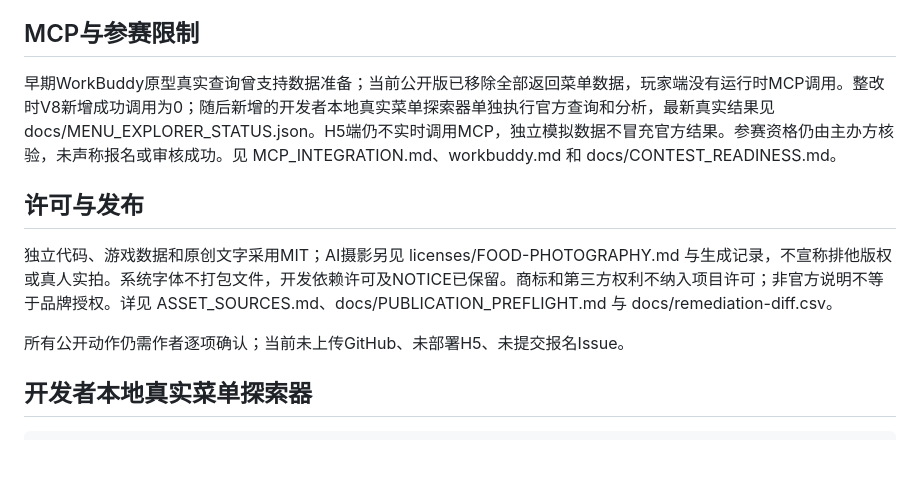
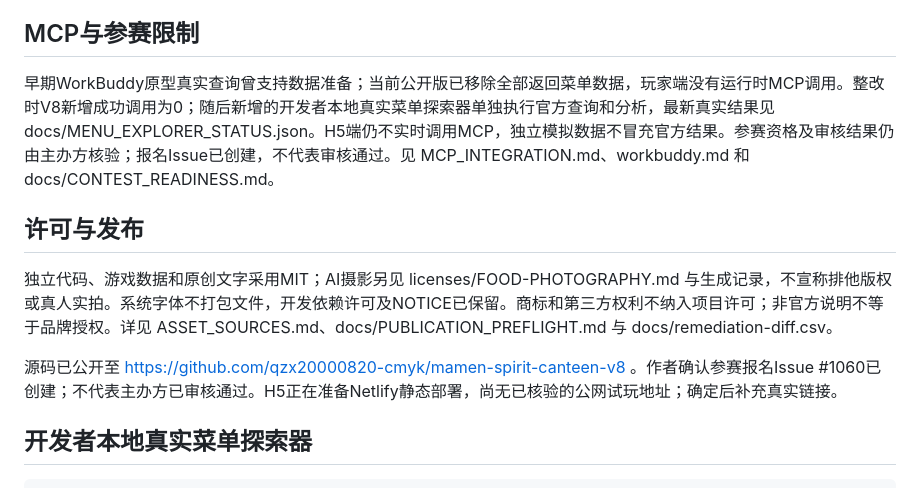
Before and after one commit to qzx20000820-cmyk/mamen-spirit-canteen-v8, a Markdown page: README.md, the part around the change. GitHub-like rendering; blank space fills up the shorter version.

Commit message:
docs: update repository and contest submission status

```diff
--- a/README.md
+++ b/README.md
@@ -32,13 +32,13 @@ npm run release
 
 ## MCP与参赛限制
 
-早期WorkBuddy原型真实查询曾支持数据准备；当前公开版已移除全部返回菜单数据，玩家端没有运行时MCP调用。整改时V8新增成功调用为0；随后新增的开发者本地真实菜单探索器单独执行官方查询和分析，最新真实结果见docs/MENU_EXPLORER_STATUS.json。H5端仍不实时调用MCP，独立模拟数据不冒充官方结果。参赛资格仍由主办方核验，未声称报名或审核成功。见 MCP_INTEGRATION.md、workbuddy.md 和 docs/CONTEST_READINESS.md。
+早期WorkBuddy原型真实查询曾支持数据准备；当前公开版已移除全部返回菜单数据，玩家端没有运行时MCP调用。整改时V8新增成功调用为0；随后新增的开发者本地真实菜单探索器单独执行官方查询和分析，最新真实结果见docs/MENU_EXPLORER_STATUS.json。H5端仍不实时调用MCP，独立模拟数据不冒充官方结果。参赛资格及审核结果仍由主办方核验；报名Issue已创建，不代表审核通过。见 MCP_INTEGRATION.md、workbuddy.md 和 docs/CONTEST_READINESS.md。
 
 ## 许可与发布
 
 独立代码、游戏数据和原创文字采用MIT；AI摄影另见 licenses/FOOD-PHOTOGRAPHY.md 与生成记录，不宣称排他版权或真人实拍。系统字体不打包文件，开发依赖许可及NOTICE已保留。商标和第三方权利不纳入项目许可；非官方说明不等于品牌授权。详见 ASSET_SOURCES.md、docs/PUBLICATION_PREFLIGHT.md 与 docs/remediation-diff.csv。
 
-所有公开动作仍需作者逐项确认；当前未上传GitHub、未部署H5、未提交报名Issue。
+源码已公开至 https://github.com/qzx20000820-cmyk/mamen-spirit-canteen-v8 。作者确认参赛报名Issue #1060已创建；不代表主办方已审核通过。H5正在准备Netlify静态部署，尚无已核验的公网试玩地址；确定后补充真实链接。
 
 ## 开发者本地真实菜单探索器
 
```
